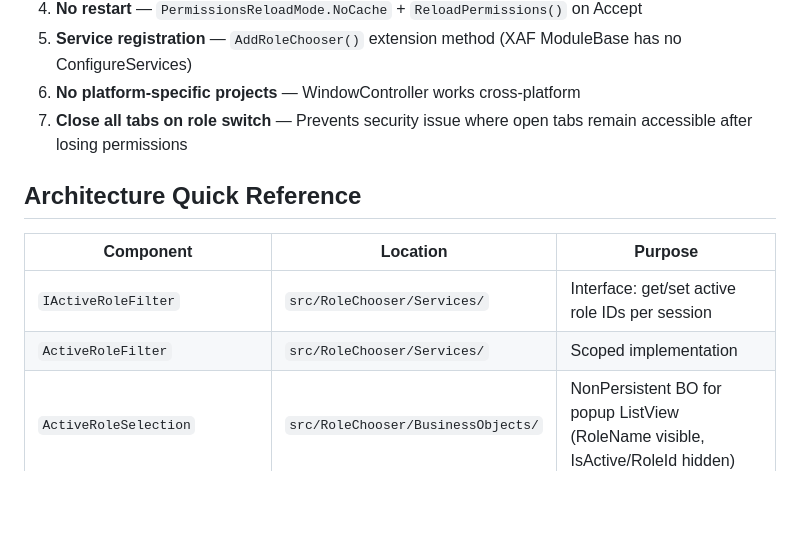
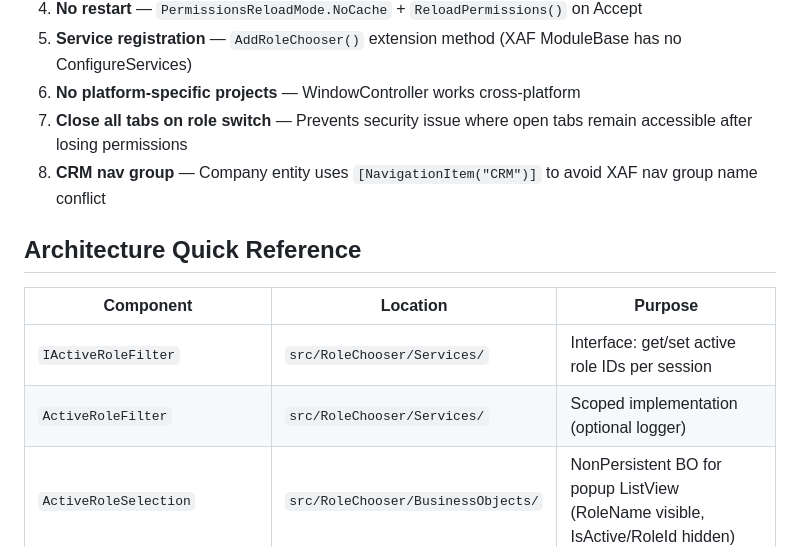
Before and after one commit to MBrekhof/XafRoleChooser, a Markdown page: SESSION_HANDOFF.md, the part around one of its changes. Rendered like a GitHub page; blank space fills up the shorter version.

```diff
--- a/SESSION_HANDOFF.md
+++ b/SESSION_HANDOFF.md
@@ -32,13 +37,14 @@ All code is written and the full solution builds clean. Docker, Playwright tests
 5. **Service registration** — `AddRoleChooser()` extension method (XAF ModuleBase has no ConfigureServices)
 6. **No platform-specific projects** — WindowController works cross-platform
 7. **Close all tabs on role switch** — Prevents security issue where open tabs remain accessible after losing permissions
+8. **CRM nav group** — Company entity uses `[NavigationItem("CRM")]` to avoid XAF nav group name conflict
 
 ## Architecture Quick Reference
 
 | Component | Location | Purpose |
 |---|---|---|
 | `IActiveRoleFilter` | `src/RoleChooser/Services/` | Interface: get/set active role IDs per session |
-| `ActiveRoleFilter` | `src/RoleChooser/Services/` | Scoped implementation |
+| `ActiveRoleFilter` | `src/RoleChooser/Services/` | Scoped implementation (optional logger) |
 | `ActiveRoleSelection` | `src/RoleChooser/BusinessObjects/` | NonPersistent BO for popup ListView (RoleName visible, IsActive/RoleId hidden) |
 | `RoleChooserWindowController` | `src/RoleChooser/Controllers/` | PopupWindowShowAction in toolbar, tab closing, nav rebuild |
 | `RoleChooserUserBase` | `src/RoleChooser/Security/` | Base class overriding Roles property |
```
Also changed, not shown: other parts of SESSION_HANDOFF.md (+16 -10 lines), CLAUDE.md (+8 -5 lines), TODO.md (+22 -8 lines).
